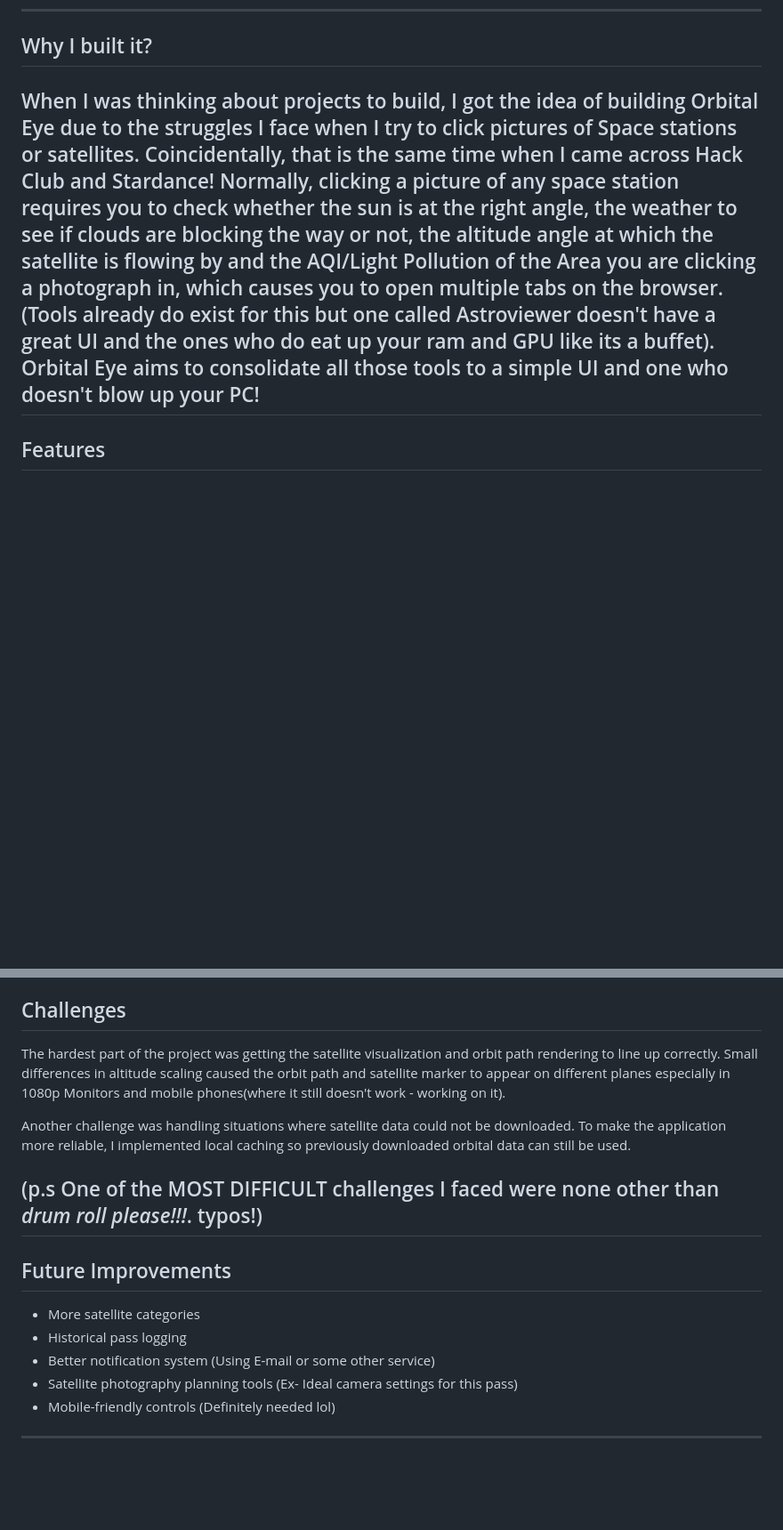
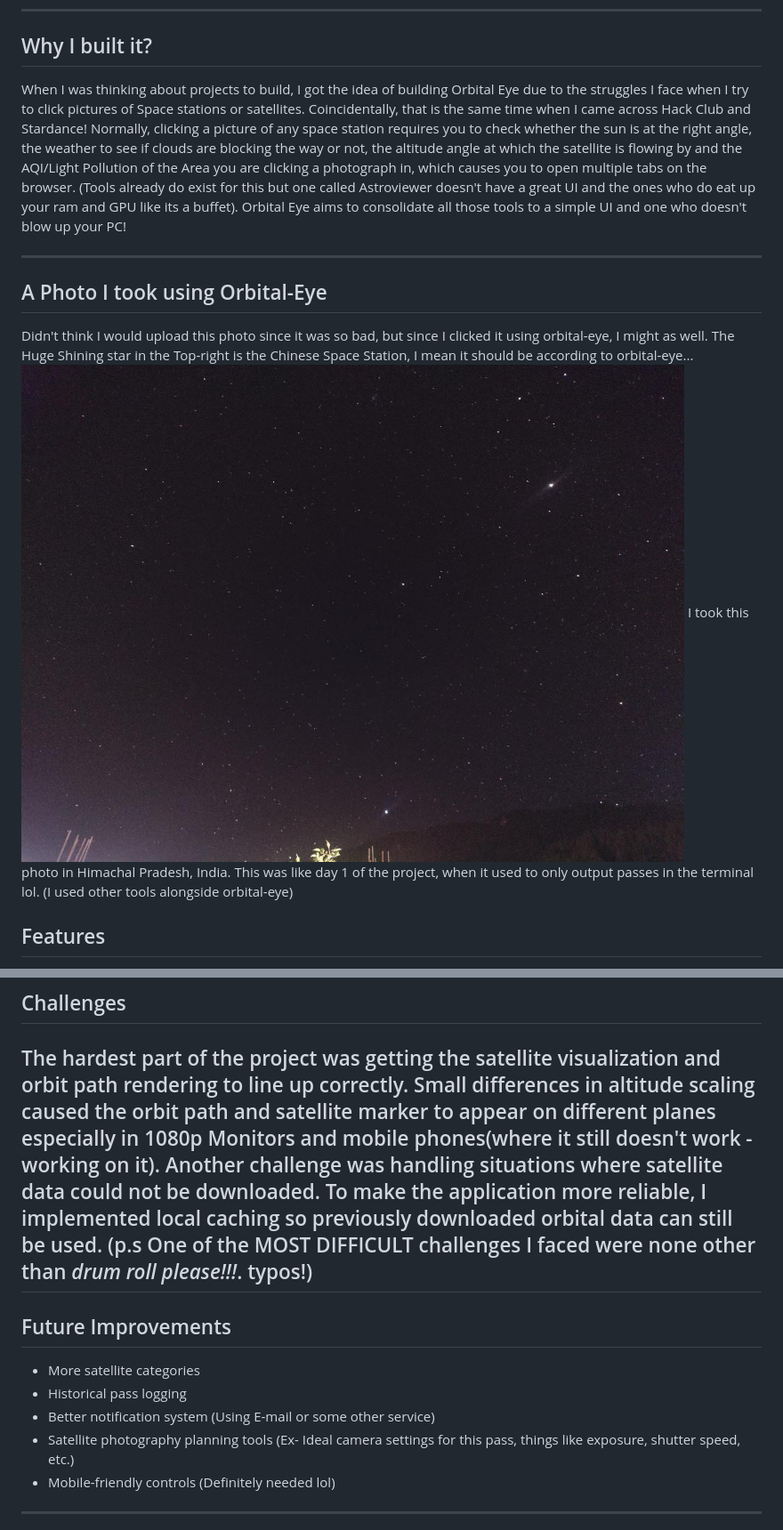
Before and after one commit to avishgoyal/orbital-eye, a Markdown page: README.md, 2 parts joined by grey strips. Shown: that part at 89% size. Rendered like a GitHub page; pictures changed too: screenshots/trash_css_photo.jpg (added); blank space fills up the shorter version.

Commit message:
Added my trash of a photo to the README

```diff
--- a/README.md
+++ b/README.md
@@ -12,8 +12,16 @@ Orbital Eye is a web-based real-time almost fully accurate Satellite Tracker whi
 
 ## Why I built it?
 
-When I was thinking about projects to build, I got the idea of building Orbital Eye due to the struggles I face when I try to click pictures of Space stations or satellites. Coincidentally, that is the same time when I came across Hack Club and Stardance! Normally, clicking a picture of any space station requires you to check whether the sun is at the right angle, the weather to see if clouds are blocking the way or not, the altitude angle at which the satellite is flowing by and the AQI/Light Pollution of the Area you are clicking a photograph in, which causes you to open multiple tabs on the browser. (Tools already do exist for this but one called Astroviewer doesn't have a great UI and the ones who do eat up your ram and GPU like its a buffet). Orbital Eye aims to consolidate all those tools to a simple UI and one who doesn't blow up your PC!
+When I was thinking about projects to build, I got the idea of building Orbital Eye due to the struggles I face when I try to click pictures of Space stations or satellites.
+Coincidentally, that is the same time when I came across Hack Club and Stardance! Normally, clicking a picture of any space station requires you to check whether the sun is at the right angle, the weather to see if clouds are blocking the way or not, the altitude angle at which the satellite is flowing by and the AQI/Light Pollution of the Area you are clicking a photograph in, which causes you to open multiple tabs on the browser. (Tools already do exist for this but one called Astroviewer doesn't have a great UI and the ones who do eat up your ram and GPU like its a buffet). Orbital Eye aims to consolidate all those tools to a simple UI and one who doesn't blow up your PC!
+
 ---
+
+## A Photo I took using Orbital-Eye
+
+Didn't think I would upload this photo since it was so bad, but since I clicked it using orbital-eye, I might as well. The Huge Shining star in the Top-right is the Chinese Space Station, I mean it should be according to orbital-eye...
+![](/screenshots/trash_css_photo.jpg)
+I took this photo in Himachal Pradesh, India. This was like day 1 of the project, when it used to only output passes in the terminal lol. (I used other tools alongside orbital-eye)
 
 ## Features
 
@@ -88,9 +96,7 @@ Front-End:
 ## Challenges
 
 The hardest part of the project was getting the satellite visualization and orbit path rendering to line up correctly. Small differences in altitude scaling caused the orbit path and satellite marker to appear on different planes especially in 1080p Monitors and mobile phones(where it still doesn't work - working on it).
-
 Another challenge was handling situations where satellite data could not be downloaded. To make the application more reliable, I implemented local caching so previously downloaded orbital data can still be used.
-
 (p.s One of the MOST DIFFICULT challenges I faced were none other than *drum roll please!!!*. typos!)
 ---
 
@@ -99,7 +105,7 @@ Another challenge was handling situations where satellite data could not be down
 - More satellite categories
 - Historical pass logging
 - Better notification system (Using E-mail or some other service)
-- Satellite photography planning tools (Ex- Ideal camera settings for this pass)
+- Satellite photography planning tools (Ex- Ideal camera settings for this pass, things like exposure, shutter speed, etc.)
 - Mobile-friendly controls (Definitely needed lol)
 
 ---
```
Also changed, not shown: other parts of README.md (+2 -0 lines), 1 other file.
